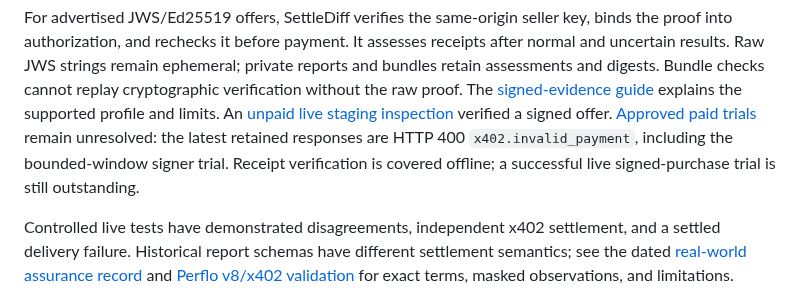
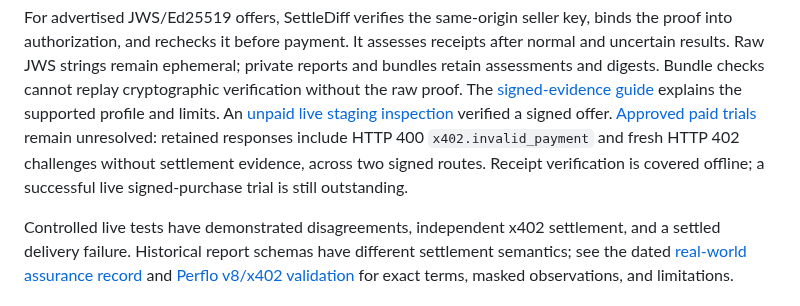
Before and after one commit to ibrahim1023/SettleDiff, a Markdown page: README.md, the part around the change. Drawn GitHub-style.

Commit message:
docs(x402): record alternative route trials and token validation

```diff
--- a/README.md
+++ b/README.md
@@ -118,8 +118,9 @@ replay cryptographic verification without the raw proof. The
 [signed-evidence guide](docs/development/signed-evidence.md) explains the supported
 profile and limits. An [unpaid live staging inspection](docs/testing/signed-x402-readiness-2026-10-13.md)
 verified a signed offer. [Approved paid trials](docs/testing/signed-x402-attempt-2026-10-14.md)
-remain unresolved: the latest retained responses are HTTP 400 `x402.invalid_payment`,
-including the bounded-window signer trial. Receipt verification is covered offline; a successful live
+remain unresolved: retained responses include HTTP 400 `x402.invalid_payment` and
+fresh HTTP 402 challenges without settlement evidence, across two signed routes.
+Receipt verification is covered offline; a successful live
 signed-purchase trial is still outstanding.
 
 Controlled live tests have demonstrated disagreements, independent x402 settlement,
```
Also changed, not shown: docs/testing/signed-x402-attempt-2026-10-14.md (+38 -0 lines).
